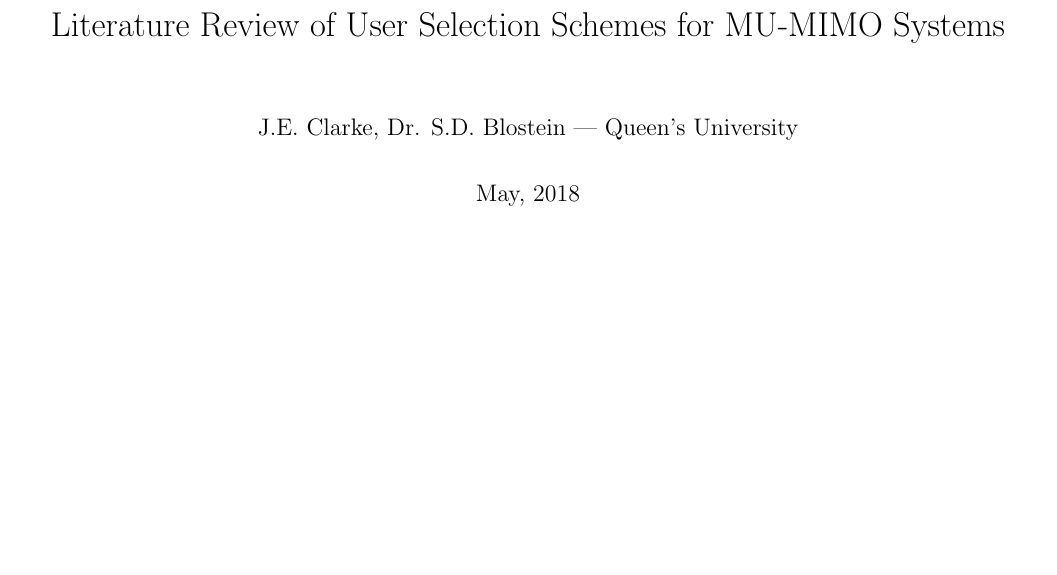
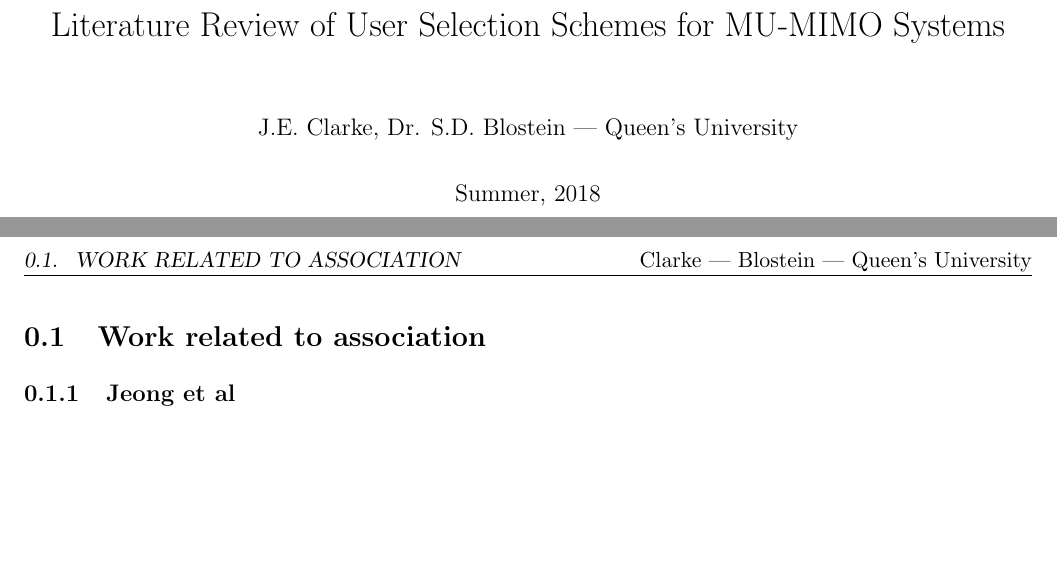
Before and after one commit to jordoC/Literature-Review-of-User-Selection-Schemes-for-MU-MIMO-Systems, a LaTeX document (review.tex): part of the page before the commit and two parts of pages 1 and 2 of 2 after it, the two joined at a grey line, cut so that both start at the same text, the shorter picture padded with empty space. Compiled offline with pdfLaTeX.

Commit message:
Update on Overleaf.

```diff
--- a/review.tex
+++ b/review.tex
@@ -24,16 +24,18 @@
 
 \title{Literature Review of User Selection Schemes for MU-MIMO Systems}
 \author{J.E. Clarke, Dr. S.D. Blostein | Queen's University}
-\date{May, 2018}
+\date{Summer, 2018}
 
 \begin{document}
 	\maketitle
 	\newpage
+    \section{Work related to association}
+    	\subsection{Jeong et al}
     \input{papers/jeong2015}
 	\newpage
  	\begingroup
  		\renewcommand{\section}[2]{}%
  		\bibliographystyle{IEEEtran}
- 		\bibliography{../user_sel_lit}
+ 		\bibliography{user_sel_lit}
  	\endgroup
 \end{document}
```
Also changed, not shown: main.tex (deleted).
